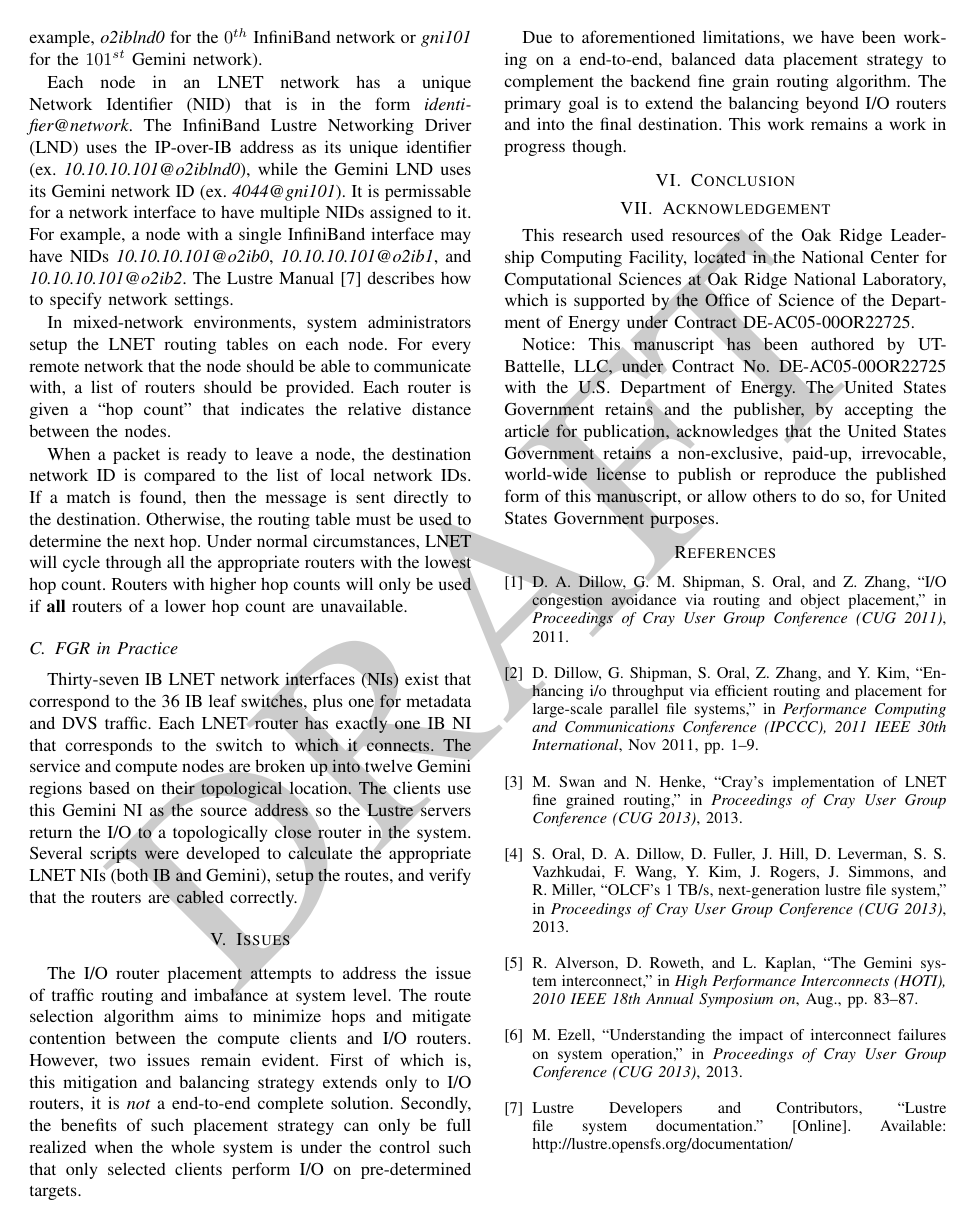
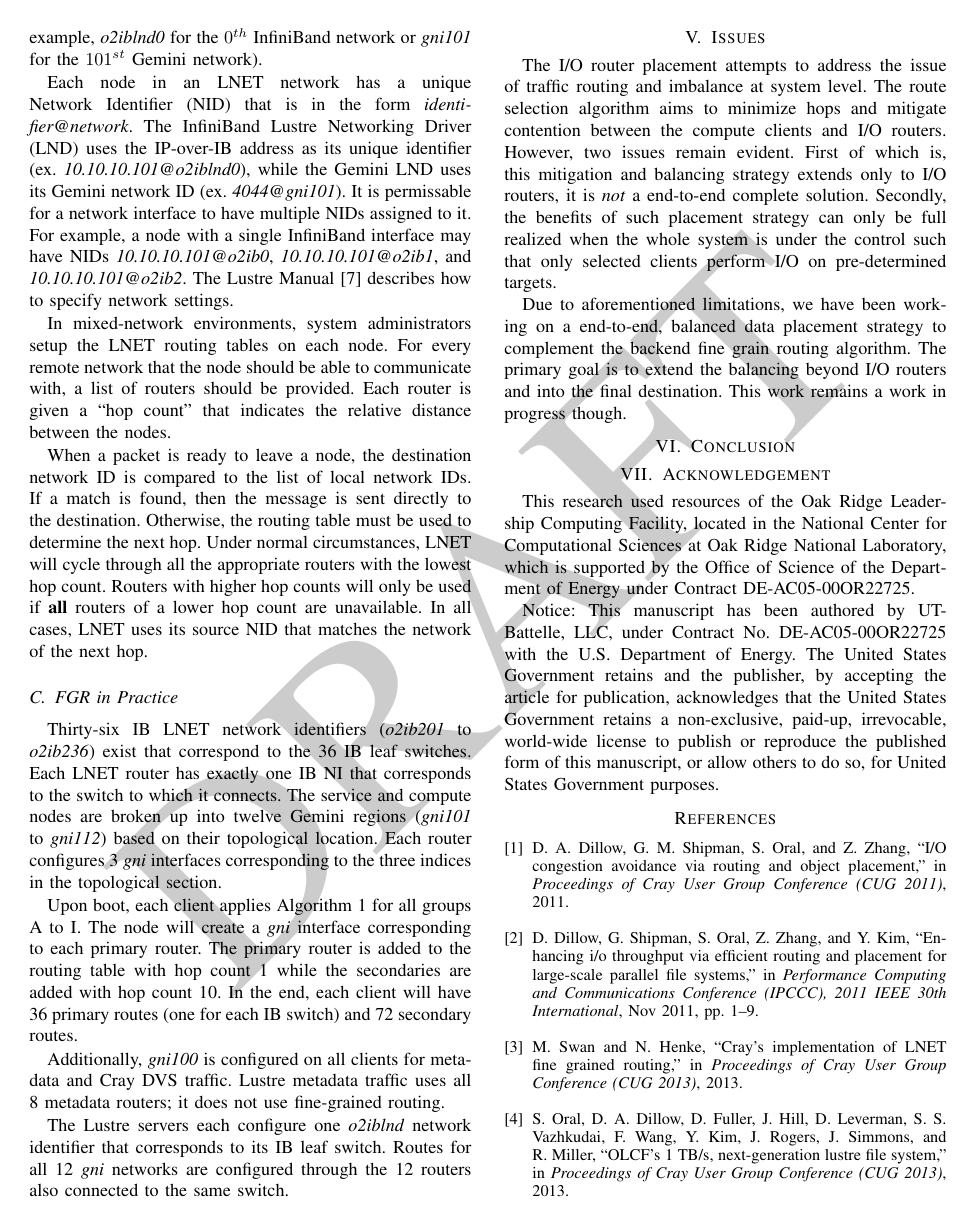
Before and after one commit to ORNL-TechInt/cug14-fgr, a LaTeX paper (cug14-fgr.tex, which reads sections/fgr.tex): page 5 of 5 before the commit and page 5 of 6 after it. Compiled offline with pdfLaTeX.

Commit message:
More edits to FGR section

```diff
--- a/sections/fgr.tex
+++ b/sections/fgr.tex
@@ -143,23 +143,31 @@ sent directly to the destination.  Otherwise, the routing table must be used to
 determine the next hop.  Under normal circumstances, LNET will cycle through
 all the appropriate routers with the lowest hop count.  Routers with higher hop
 counts will only be used if \textbf{all} routers of a lower hop count are
-unavailable.
+unavailable.  In all cases, LNET uses its source NID that matches the network
+of the next hop.
 
 \subsection{FGR in Practice}
 
-Thirty-seven IB LNET network interfaces (NIs) exist that correspond to the 36
-IB leaf switches, plus one for metadata and DVS traffic. Each LNET router has
-exactly one IB NI that corresponds to the switch to which it connects. The
-service and compute nodes are broken up into twelve Gemini regions based on
-their topological location. The clients use this Gemini NI as the source
-address so the Lustre servers return the I/O to a topologically close router in
-the system. Several scripts were developed to calculate the appropriate LNET
-NIs (both IB and Gemini), setup the routes, and verify that the routers are
-cabled correctly.
-%Zones in the network
+Thirty-six IB LNET network identifiers (\textit{o2ib201} to \textit{o2ib236})
+exist that correspond to the 36 IB leaf switches. Each LNET router has exactly
+one IB NI that corresponds to the switch to which it connects.  The service and
+compute nodes are broken up into twelve Gemini regions (\textit{gni101} to
+\textit{gni112}) based on their topological location.  Each router configures 3
+\textit{gni} interfaces corresponding to the three indices in the topological
+section.
 
-%Return traffic routing
+Upon boot, each client applies Algorithm~\ref{alg:fgr} for all groups A to I.
+The node will create a \textit{gni} interface corresponding to each primary
+router.  The primary router is added to the routing table with hop count 1
+while the secondaries are added with hop count 10.  In the end, each client
+will have 36 primary routes (one for each IB switch) and 72 secondary routes.
 
-%FGR scripts
+Additionally, \textit{gni100} is configured on all clients for metadata and
+Cray DVS traffic.  Lustre metadata traffic uses all 8 metadata routers; it does
+not use fine-grained routing.
+
+The Lustre servers each configure one \textit{o2iblnd} network identifier that
+corresponds to its IB leaf switch.  Routes for all 12 \textit{gni} networks are
+configured through the 12 routers also connected to the same switch.
 
 % vim:textwidth=80:
```
